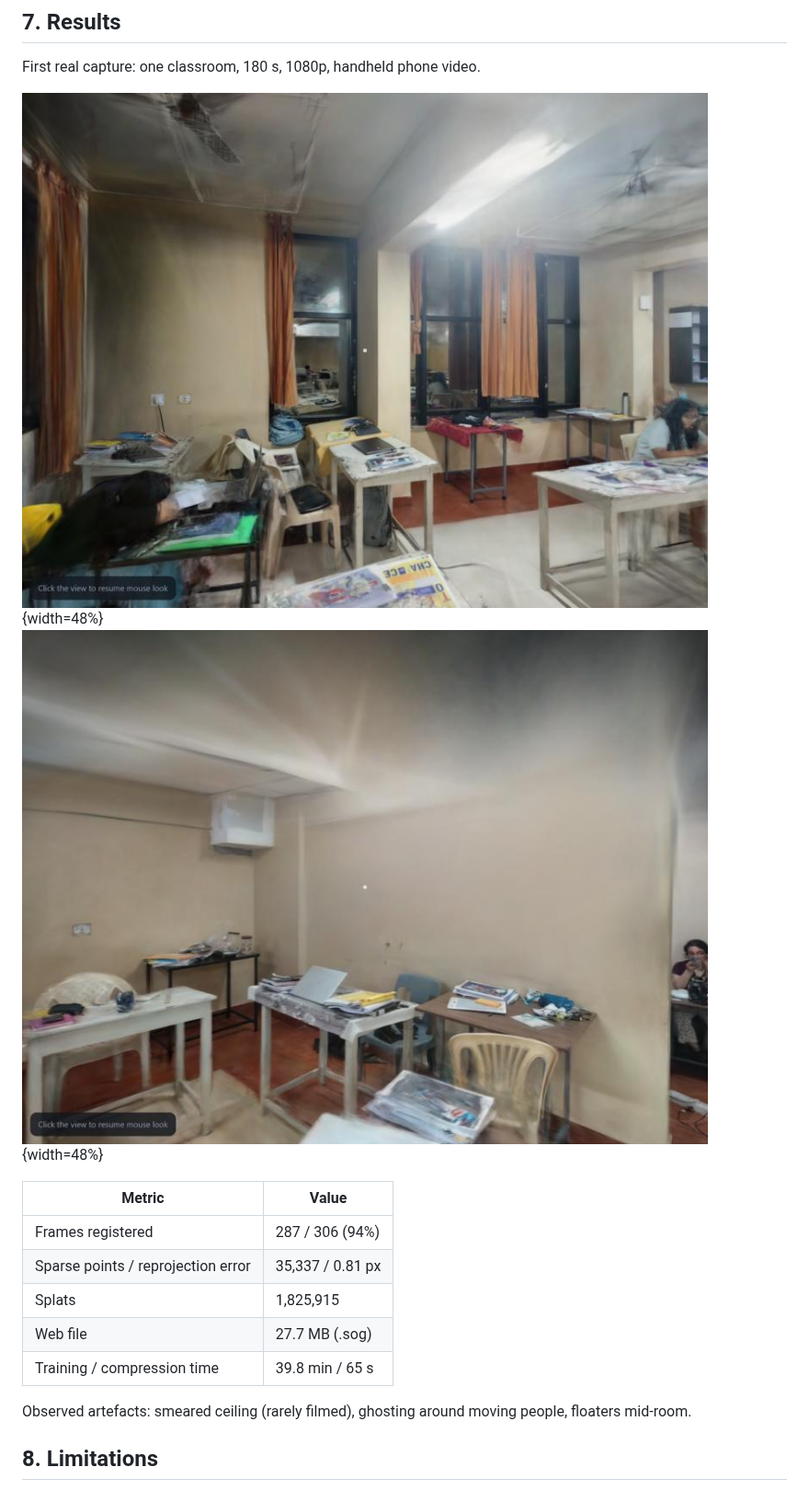
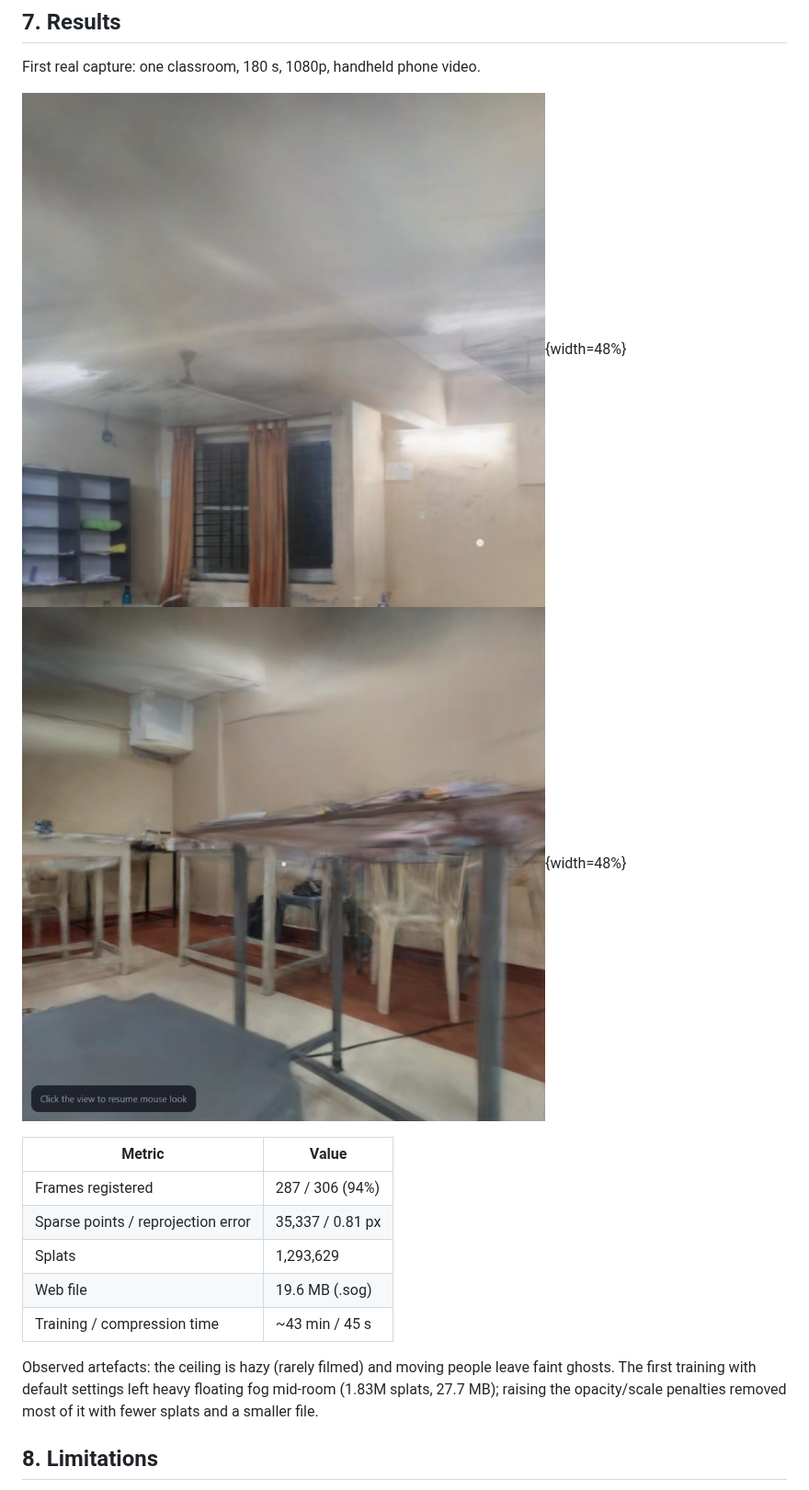
Before and after one commit to ujeshauchitha-glitch/NAMMA-SPACE, a Markdown page: docs/round1/ABSTRACT.md, the part around one of its changes. Shown at 92% size. Rendered like a GitHub page; pictures changed too: docs/round1/images/screenshot_1_window_wall.jpg (added), docs/round1/images/screenshot_1_windows.jpg (deleted), docs/round1/images/screenshot_2_desks.jpg (deleted).

Commit message:
Cleaner classroom splat (milder Brush regularisation), auto matcher retry, updated abstract

```diff
--- a/docs/round1/ABSTRACT.md
+++ b/docs/round1/ABSTRACT.md
@@ -40,17 +40,17 @@ POIs as JSON in metre-scaled coordinates; a walkable-area grid with A* pathfindi
 ## 7. Results
 First real capture: one classroom, 180 s, 1080p, handheld phone video.
 
-![View toward the window wall](images/screenshot_1_windows.jpg){width=48%} ![View toward the opposite wall](images/screenshot_2_desks.jpg){width=48%}
+![View toward the window wall](images/screenshot_1_window_wall.jpg){width=48%} ![View toward the opposite wall](images/screenshot_2_desks_floor.jpg){width=48%}
 
 | Metric | Value |
 |---|---|
 | Frames registered | 287 / 306 (94%) |
 | Sparse points / reprojection error | 35,337 / 0.81 px |
-| Splats | 1,825,915 |
-| Web file | 27.7 MB (.sog) |
-| Training / compression time | 39.8 min / 65 s |
+| Splats | 1,293,629 |
+| Web file | 19.6 MB (.sog) |
+| Training / compression time | ~43 min / 45 s |
 
-Observed artefacts: smeared ceiling (rarely filmed), ghosting around moving people, floaters mid-room.
+Observed artefacts: the ceiling is hazy (rarely filmed) and moving people leave faint ghosts. The first training with default settings left heavy floating fog mid-room (1.83M splats, 27.7 MB); raising the opacity/scale penalties removed most of it with fewer splats and a smaller file.
 
 ## 8. Limitations
 - No collision in Round 1: the viewer can walk through walls except for an optional bounding rectangle.
```
Also changed, not shown: other parts of docs/round1/ABSTRACT.md (+3 -3 lines), 2 other files.
